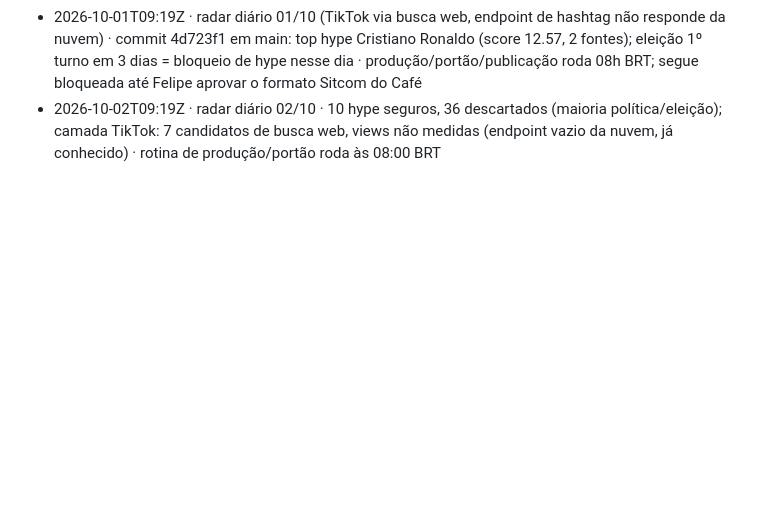
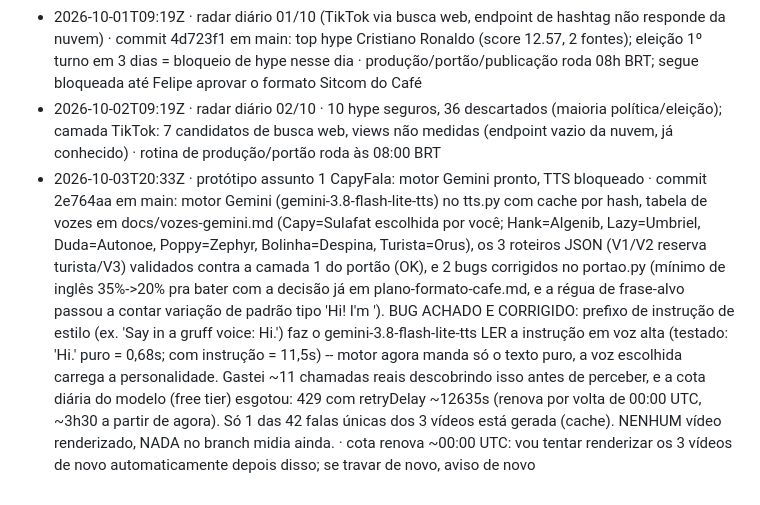
Before and after one commit to babalooz/grimoire-tome-1, a Markdown page: ponte/AVISOS.md, the part around the change. GitHub-like rendering; blank space fills up the shorter version.

Commit message:
aviso: protótipo assunto 1 CapyFala: motor Gemini pronto, TTS bloqueado

```diff
--- a/ponte/AVISOS.md
+++ b/ponte/AVISOS.md
@@ -35,3 +35,4 @@
 - 2026-09-30T09:26Z · radar diário 2026-09-30 + camada TikTok (busca web, sem endpoint de challenge) · commit 10b5670 em main: top hype Vanderson/playstation/Evanescence; 3 candidatas TikTok (shoe kick transition, chiki sha dance, dua lipa training season) seguras mas sem score p/ top 10; corrigido bug em radar.py (fonte_manual contava linhas de comentário como candidatas) · rotina de produção 08h roda com esse radar; nenhuma ação do Felipe necessária
 - 2026-10-01T09:19Z · radar diário 01/10 (TikTok via busca web, endpoint de hashtag não responde da nuvem) · commit 4d723f1 em main: top hype Cristiano Ronaldo (score 12.57, 2 fontes); eleição 1º turno em 3 dias = bloqueio de hype nesse dia · produção/portão/publicação roda 08h BRT; segue bloqueada até Felipe aprovar o formato Sitcom do Café
 - 2026-10-02T09:19Z · radar diário 02/10 · 10 hype seguros, 36 descartados (maioria política/eleição); camada TikTok: 7 candidatos de busca web, views não medidas (endpoint vazio da nuvem, já conhecido) · rotina de produção/portão roda às 08:00 BRT
+- 2026-10-03T20:33Z · protótipo assunto 1 CapyFala: motor Gemini pronto, TTS bloqueado · commit 2e764aa em main: motor Gemini (gemini-3.8-flash-lite-tts) no tts.py com cache por hash, tabela de vozes em docs/vozes-gemini.md (Capy=Sulafat escolhida por você; Hank=Algenib, Lazy=Umbriel, Duda=Autonoe, Poppy=Zephyr, Bolinha=Despina, Turista=Orus), os 3 roteiros JSON (V1/V2 reserva turista/V3) validados contra a camada 1 do portão (OK), e 2 bugs corrigidos no portao.py (mínimo de inglês 35%->20% pra bater com a decisão já em plano-formato-cafe.md, e a régua de frase-alvo passou a contar variação de padrão tipo 'Hi! I'm <nome>'). BUG ACHADO E CORRIGIDO: prefixo de instrução de estilo (ex. 'Say in a gruff voice: Hi.') faz o gemini-3.8-flash-lite-tts LER a instrução em voz alta (testado: 'Hi.' puro = 0,68s; com instrução = 11,5s) -- motor agora manda só o texto puro, a voz escolhida carrega a personalidade. Gastei ~11 chamadas reais descobrindo isso antes de perceber, e a cota diária do modelo (free tier) esgotou: 429 com retryDelay ~12635s (renova por volta de 00:00 UTC, ~3h30 a partir de agora). Só 1 das 42 falas únicas dos 3 vídeos está gerada (cache). NENHUM vídeo renderizado, NADA no branch midia ainda. · cota renova ~00:00 UTC: vou tentar renderizar os 3 vídeos de novo automaticamente depois disso; se travar de novo, aviso de novo
```
